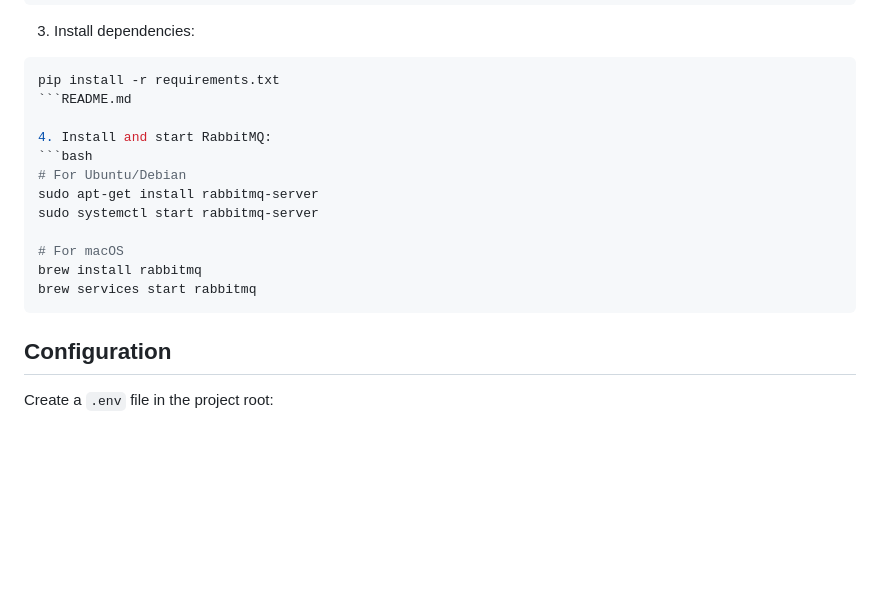
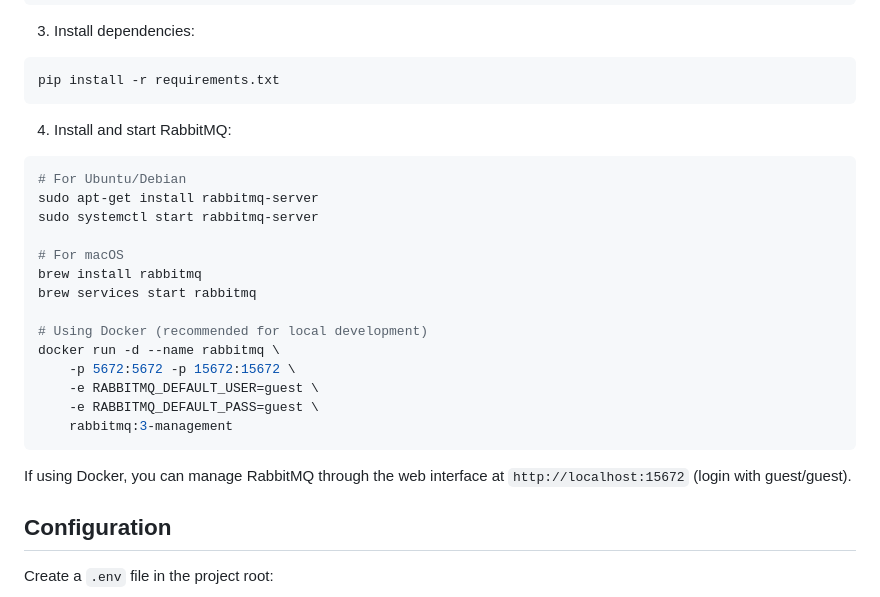
Before and after one commit to rudi77/next, a Markdown page: README.md, the part around the change. GitHub-like rendering; blank space fills up the shorter version.

Commit message:
Update README with Docker RabbitMQ installation instructions

````diff
--- a/README.md
+++ b/README.md
@@ -57,7 +57,7 @@ source venv/bin/activate  # On Windows: venv\Scripts\activate
 3. Install dependencies:
 ```bash
 pip install -r requirements.txt
-```README.md
+```
 
 4. Install and start RabbitMQ:
 ```bash
@@ -68,7 +68,16 @@ sudo systemctl start rabbitmq-server
 # For macOS
 brew install rabbitmq
 brew services start rabbitmq
+
+# Using Docker (recommended for local development)
+docker run -d --name rabbitmq \
+    -p 5672:5672 -p 15672:15672 \
+    -e RABBITMQ_DEFAULT_USER=guest \
+    -e RABBITMQ_DEFAULT_PASS=guest \
+    rabbitmq:3-management
 ```
+
+If using Docker, you can manage RabbitMQ through the web interface at `http://localhost:15672` (login with guest/guest).
 
 ## Configuration
 
````
